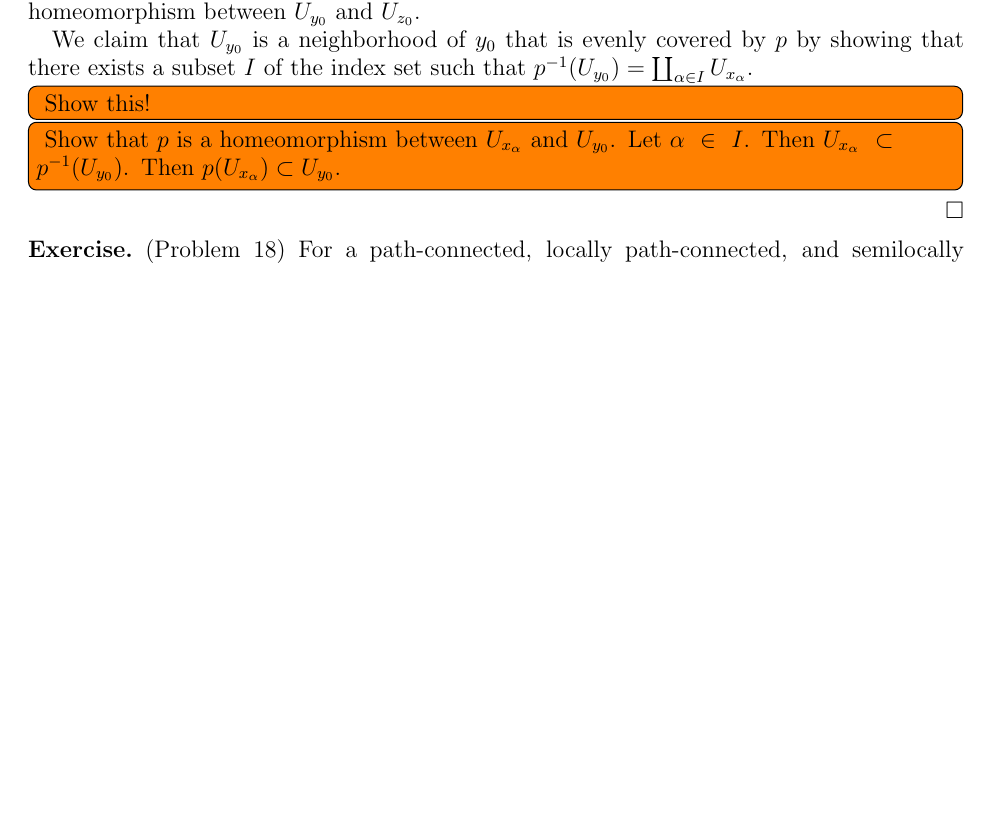
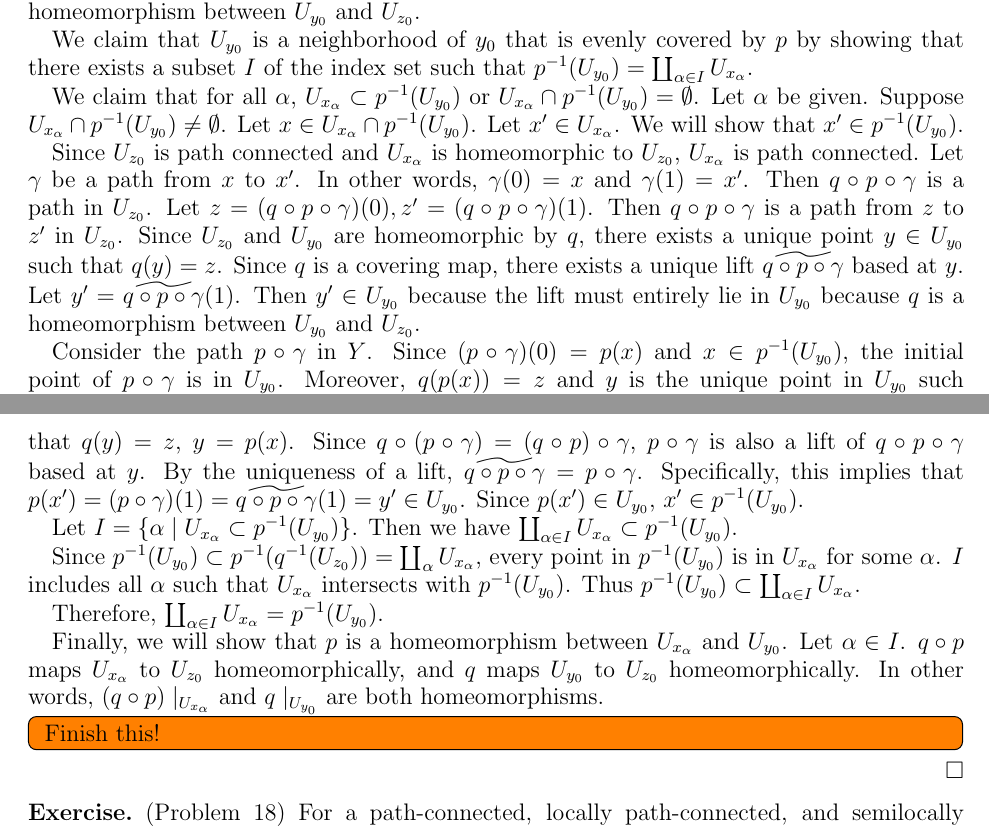
Before and after one commit to hidenori-shinohara/courses, a LaTeX problem sheet (math611/hw6/math611-hw6.tex): part of page 1 of 5 before the commit and two parts of pages 1 and 2 of 6 after it, the two joined at a grey line, cut so that both start at the same text, the shorter picture padded with empty space. Compiled offline with pdfLaTeX.

Commit message:
Make a lot of progress (Problem 16, 611)

```diff
--- a/math611/hw6/math611-hw6.tex
+++ b/math611/hw6/math611-hw6.tex
@@ -99,17 +99,50 @@
 
   We claim that $U_{y_0}$ is a neighborhood of $y_0$ that is evenly covered by $p$ by showing that there exists a subset $I$ of the index set such that $p^{-1}(U_{y_0}) = \coprod_{\alpha \in I} U_{x_{\alpha}}$.
 
-  \todo[inline]{
-    Show this!
+
+  We claim that for all $\alpha$, $U_{x_{\alpha}} \subset p^{-1}(U_{y_0})$ or $U_{x_{\alpha}} \cap p^{-1}(U_{y_0}) = \emptyset$.
+  Let $\alpha$ be given.
+  Suppose $U_{x_{\alpha}} \cap p^{-1}(U_{y_0}) \ne \emptyset$.
+  Let $x \in U_{x_{\alpha}} \cap p^{-1}(U_{y_0})$.
+  Let $x' \in U_{x_{\alpha}}$.
+  We will show that $x' \in p^{-1}(U_{y_0})$.
+
+  Since $U_{z_0}$ is path connected and $U_{x_{\alpha}}$ is homeomorphic to $U_{z_0}$, $U_{x_{\alpha}}$ is path connected.
+  Let $\gamma$ be a path from $x$ to $x'$.
+  In other words, $\gamma(0) = x$ and $\gamma(1) = x'$.
+  Then $q \circ p \circ \gamma$ is a path in $U_{z_0}$.
+  Let $z = (q \circ p \circ \gamma)(0), z' = (q \circ p \circ \gamma)(1)$.
+  Then $q \circ p \circ \gamma$ is a path from $z$ to $z'$ in $U_{z_0}$.
+  Since $U_{z_0}$ and $U_{y_0}$ are homeomorphic by $q$, there exists a unique point $y \in U_{y_0}$ such that $q(y) = z$.
+  Since $q$ is a covering map, there exists a unique lift $\widetilde{q \circ p \circ \gamma}$ based at $y$.
+  Let $y' = \widetilde{q \circ p \circ \gamma}(1)$.
+  Then $y' \in U_{y_0}$ because the lift must entirely lie in $U_{y_0}$ because $q$ is a homeomorphism between $U_{y_0}$ and $U_{z_0}$.
+
+  Consider the path $p \circ \gamma$ in $Y$.
+  Since $(p \circ \gamma)(0) = p(x)$ and $x \in p^{-1}(U_{y_0})$, the initial point of $p \circ \gamma$ is in $U_{y_0}$.
+  Moreover, $q(p(x)) = z$ and $y$ is the unique point in $U_{y_0}$ such that $q(y) = z$, $y = p(x)$.
+  Since $q \circ (p \circ \gamma) = (q \circ p) \circ \gamma$, $p \circ \gamma$ is also a lift of $q \circ p \circ \gamma$ based at $y$.
+  By the uniqueness of a lift, $\widetilde{q \circ p \circ \gamma} = p \circ \gamma$.
+  Specifically, this implies that $p(x') = (p \circ \gamma)(1) = \widetilde{q \circ p \circ \gamma}(1) = y' \in U_{y_0}$.
+  Since $p(x') \in U_{y_0}$, $x' \in p^{-1}(U_{y_0})$.
+
+  Let $I = \{ \alpha \mid U_{x_{\alpha}} \subset p^{-1}(U_{y_0}) \}$.
+  Then we have $\coprod_{\alpha \in I} U_{x_{\alpha}} \subset p^{-1}(U_{y_0})$.
+
+  Since $p^{-1}(U_{y_0}) \subset p^{-1}(q^{-1}(U_{z_0})) = \coprod_{\alpha} U_{x_{\alpha}}$, every point in $p^{-1}(U_{y_0})$ is in $U_{x_{\alpha}}$ for some $\alpha$.
+  $I$ includes all $\alpha$ such that $U_{x_{\alpha}}$ intersects with $p^{-1}(U_{y_0})$.
+  Thus $p^{-1}(U_{y_0}) \subset \coprod_{\alpha \in I} U_{x_{\alpha}}$.
+
+  Therefore, $\coprod_{\alpha \in I} U_{x_{\alpha}} = p^{-1}(U_{y_0})$.
+
+
+  Finally, we will show that $p$ is a homeomorphism between $U_{x_{\alpha}}$ and $U_{y_0}$.
+  Let $\alpha \in I$.
+  $q \circ p$ maps $U_{x_{\alpha}}$ to $U_{z_0}$ homeomorphically, and $q$ maps $U_{y_0}$ to $U_{z_0}$ homeomorphically.
+  In other words, $(q \circ p) \mid_{U_{x_{\alpha}}}$ and $q \mid_{U_{y_0}}$ are both homeomorphisms.
+  \todo[inline,caption={}]{
+    Finish this!
   }
-
-  \todo[inline]{
-    Show that $p$ is a homeomorphism between $U_{x_{\alpha}}$ and $U_{y_0}$.
-    Let $\alpha \in I$.
-    Then $U_{x_{\alpha}} \subset p^{-1}(U_{y_0})$.
-    Then $p(U_{x_{\alpha}}) \subset U_{y_0}$.
-  }
-
 \end{proof}
 
 \begin{exer}{(Problem 18)}
```
Also changed, not shown: math611/hw6/math611-hw6.pdf.
